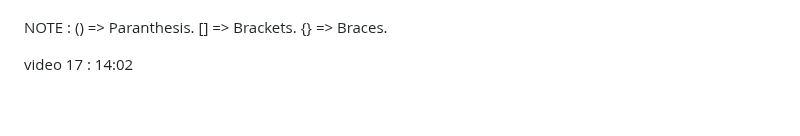
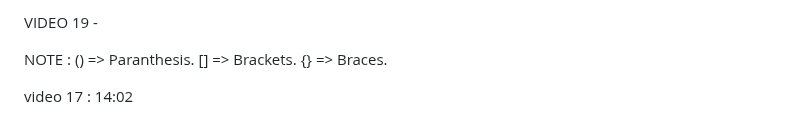
Before and after one commit to ashishsingh0307/Learn_javascript, a Markdown page: README.md, the part around one of its changes. Drawn GitHub-style.

```diff
--- a/README.md
+++ b/README.md
@@ -710,3 +816,4 @@ VIDEO 18 - DESTRUCTURING OF OBJECTS
+VIDEO 19 -
 
 
 
```
Also changed, not shown: other parts of README.md (+107 -1 lines).
